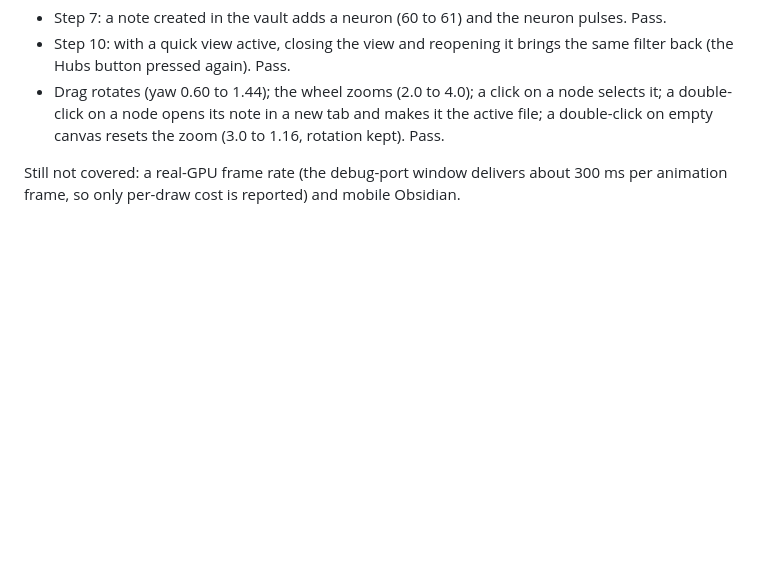
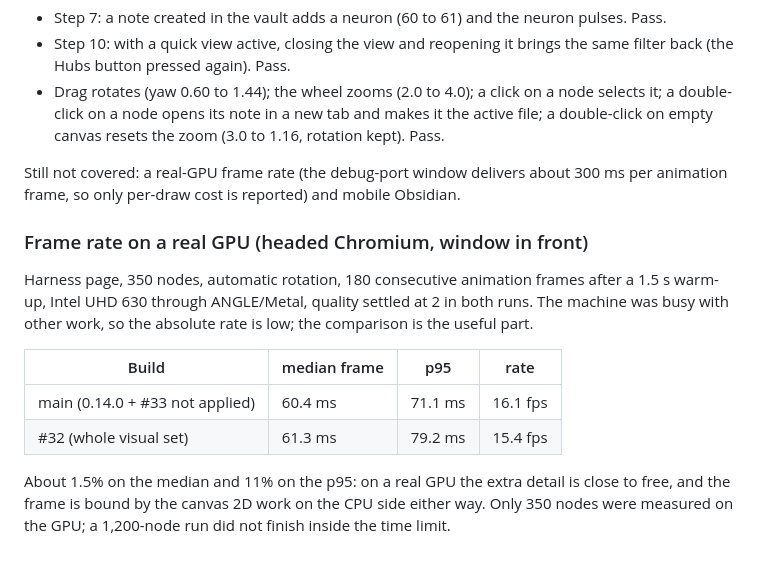
Before and after one commit to jonyfs/llm-wiki-brain, a Markdown page: docs/benchmark.md, the part around the change. Drawn GitHub-style; blank space fills up the shorter version.

Commit message:
docs: frame rate on a real GPU
Co-Authored-By: Claude Sonnet 5.5 <noreply@anthropic.com>
Claude-Session: https://claude.ai/code/session_01AK5uJut3kdmNhCoDa5wPPg

```diff
--- a/docs/benchmark.md
+++ b/docs/benchmark.md
@@ -98,3 +98,14 @@ Not covered: pointer drags and double-clicks by hand, a real-GPU frame rate, mob
 - Drag rotates (yaw 0.60 to 1.44); the wheel zooms (2.0 to 4.0); a click on a node selects it; a double-click on a node opens its note in a new tab and makes it the active file; a double-click on empty canvas resets the zoom (3.0 to 1.16, rotation kept). Pass.
 
 Still not covered: a real-GPU frame rate (the debug-port window delivers about 300 ms per animation frame, so only per-draw cost is reported) and mobile Obsidian.
+
+### Frame rate on a real GPU (headed Chromium, window in front)
+
+Harness page, 350 nodes, automatic rotation, 180 consecutive animation frames after a 1.5 s warm-up, Intel UHD 630 through ANGLE/Metal, quality settled at 2 in both runs. The machine was busy with other work, so the absolute rate is low; the comparison is the useful part.
+
+| Build | median frame | p95 | rate |
+|---|---|---|---|
+| main (0.14.0 + #33 not applied) | 60.4 ms | 71.1 ms | 16.1 fps |
+| #32 (whole visual set) | 61.3 ms | 79.2 ms | 15.4 fps |
+
+About 1.5% on the median and 11% on the p95: on a real GPU the extra detail is close to free, and the frame is bound by the canvas 2D work on the CPU side either way. Only 350 nodes were measured on the GPU; a 1,200-node run did not finish inside the time limit.
```
